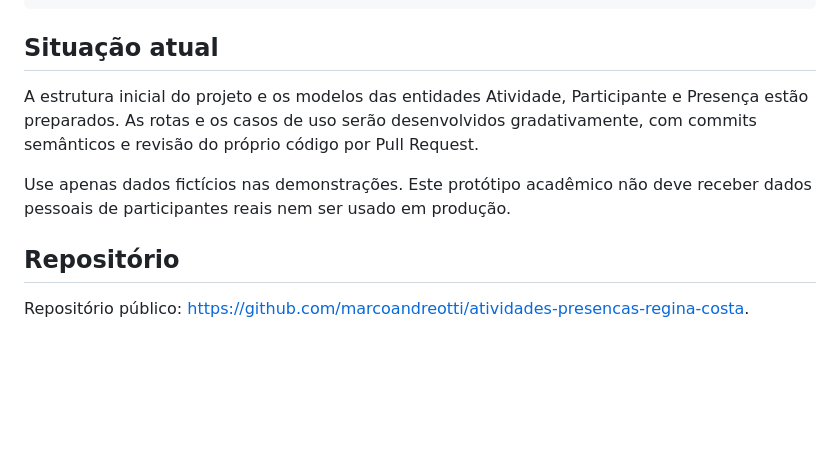
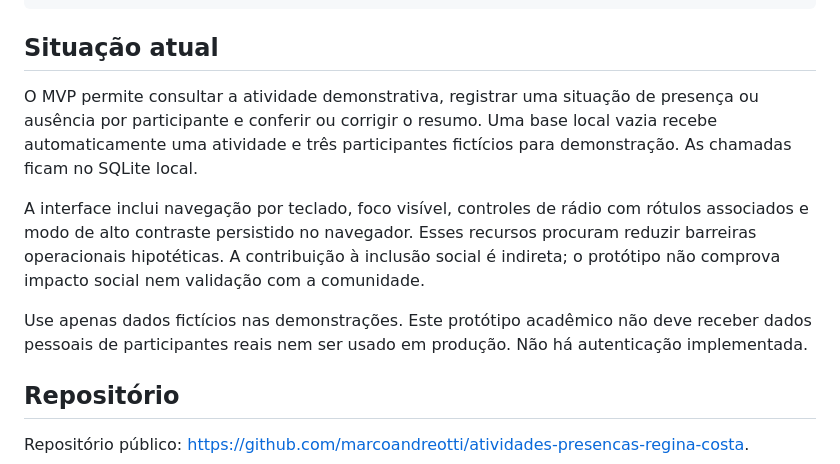
Before and after one commit to marcoandreotti/atividades-presencas-regina-costa, a Markdown page: README.md, the part around the change. GitHub-like rendering; blank space fills up the shorter version.

Commit message:
docs: descreve execução e acessibilidade do MVP

```diff
--- a/README.md
+++ b/README.md
@@ -30,9 +30,11 @@ run.py            # Inicialização local da aplicação
 
 ## Situação atual
 
-A estrutura inicial do projeto e os modelos das entidades Atividade, Participante e Presença estão preparados. As rotas e os casos de uso serão desenvolvidos gradativamente, com commits semânticos e revisão do próprio código por Pull Request.
+O MVP permite consultar a atividade demonstrativa, registrar uma situação de presença ou ausência por participante e conferir ou corrigir o resumo. Uma base local vazia recebe automaticamente uma atividade e três participantes fictícios para demonstração. As chamadas ficam no SQLite local.
 
-Use apenas dados fictícios nas demonstrações. Este protótipo acadêmico não deve receber dados pessoais de participantes reais nem ser usado em produção.
+A interface inclui navegação por teclado, foco visível, controles de rádio com rótulos associados e modo de alto contraste persistido no navegador. Esses recursos procuram reduzir barreiras operacionais hipotéticas. A contribuição à inclusão social é indireta; o protótipo não comprova impacto social nem validação com a comunidade.
+
+Use apenas dados fictícios nas demonstrações. Este protótipo acadêmico não deve receber dados pessoais de participantes reais nem ser usado em produção. Não há autenticação implementada.
 
 ## Repositório
 
```
